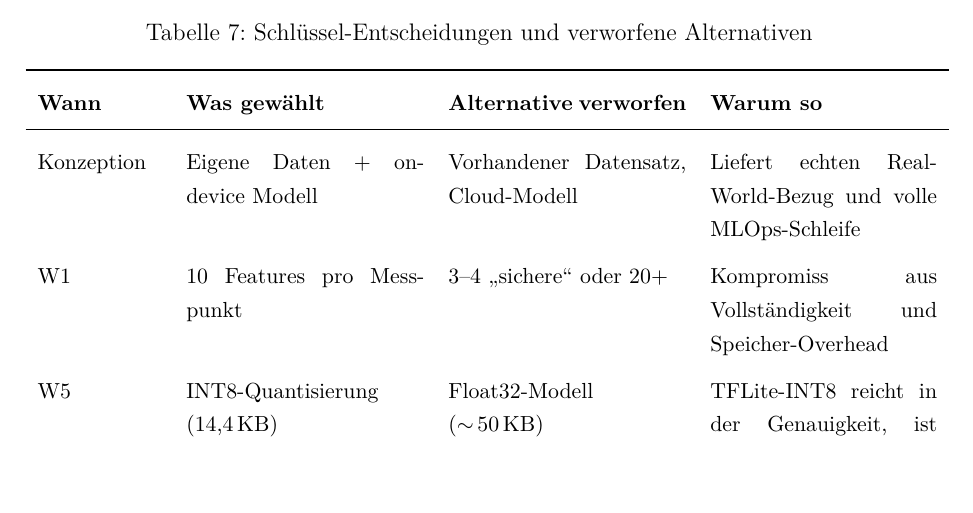
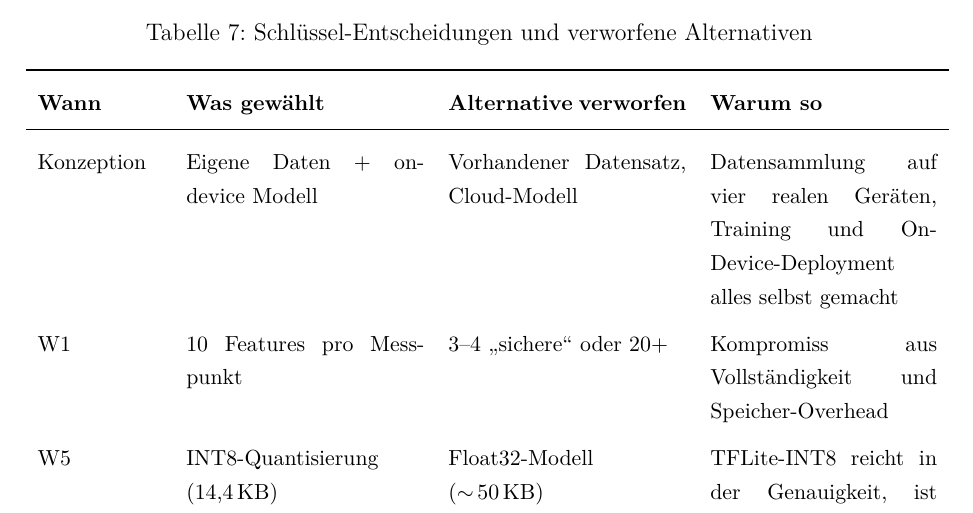
Before and after one commit to Keno-fsdf/HandyUsageRepo, a LaTeX document (portfolio/main.tex): part of page 43 of 46, cut so that both start at the same text. Compiled offline with pdfLaTeX.

Commit message:
Trade-off table: drop buzzwords from the 'Konzeption' rationale
'Liefert echten Real-World-Bezug und volle MLOps-Schleife' was two
hollow phrases. 'MLOps-Schleife' was oversized (no CI, no monitoring,
no drift detection, no model registry - just an end-to-end manual
workflow), and 'Real-World-Bezug' said nothing concrete. Replaced
with a plain description of what was actually done: 'Datensammlung
auf vier realen Geräten, Training und On-Device-Deployment alles
selbst gemacht.'

Co-Authored-By: Claude <noreply@anthropic.com>

```diff
--- a/portfolio/main.tex
+++ b/portfolio/main.tex
@@ -1586,7 +1586,7 @@ Konzeption bis zur Abgabe-Woche.
 \midrule
 Konzeption & Eigene Daten + on-device Modell &
   Vorhandener Datensatz, Cloud-Modell &
-  Liefert echten Real-World-Bezug und volle MLOps-Schleife \\
+  Datensammlung auf vier realen Geräten, Training und On-Device-Deployment alles selbst gemacht \\
 W1 & 10 Features pro Messpunkt &
   3--4 \glqq{}sichere\grqq{} oder 20+ &
   Kompromiss aus Vollständigkeit und Speicher-Overhead \\
```
Also changed, not shown: 1 other file.
